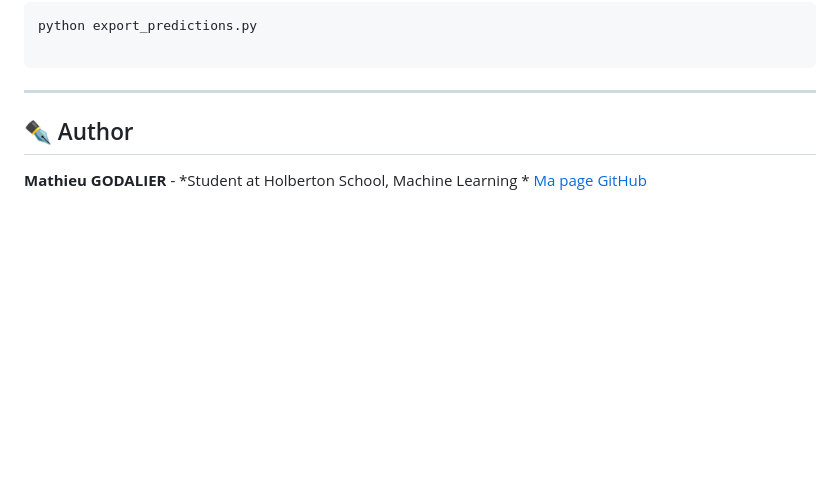
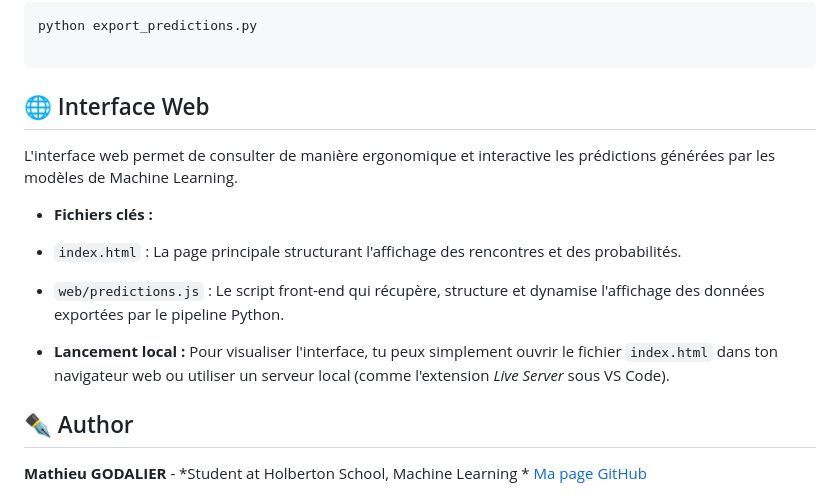
Before and after one commit to Mathieu7483/Rugby, a Markdown page: README.md, the part around the change. GitHub-like rendering; blank space fills up the shorter version.

Commit message:
add web interface section to README with usage instructions and key files

````diff
--- a/README.md
+++ b/README.md
@@ -109,7 +109,20 @@ python predict.py
 python export_predictions.py
 
 ```
----
+
+## 🌐 Interface Web
+
+L'interface web permet de consulter de manière ergonomique et interactive les prédictions générées par les modèles de Machine Learning.
+
+* **Fichiers clés :**
+* `index.html` : La page principale structurant l'affichage des rencontres et des probabilités.
+* `web/predictions.js` : Le script front-end qui récupère, structure et dynamise l'affichage des données exportées par le pipeline Python.
+
+
+* **Lancement local :**
+Pour visualiser l'interface, tu peux simplement ouvrir le fichier `index.html` dans ton navigateur web ou utiliser un serveur local (comme l'extension *Live Server* sous VS Code).
+
+
 ## ✒️ Author
 
 **Mathieu GODALIER** - *Student at Holberton School, Machine Learning * [Ma page GitHub](https://github.com/Mathieu7483)
````
